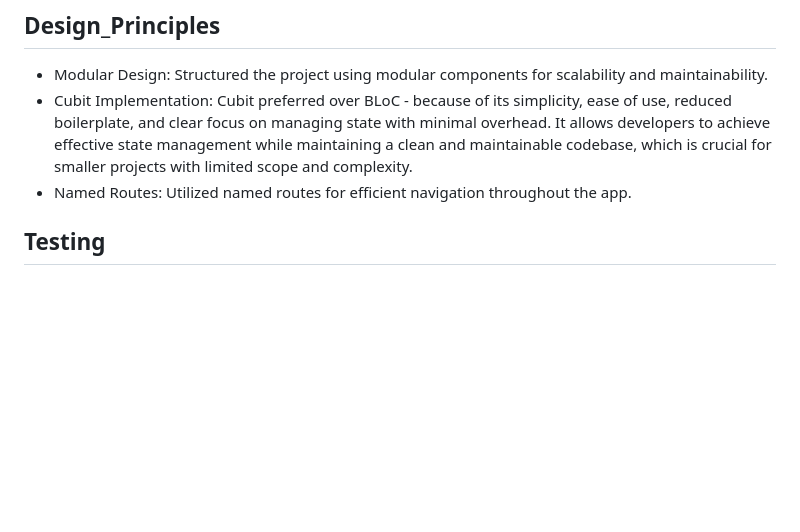
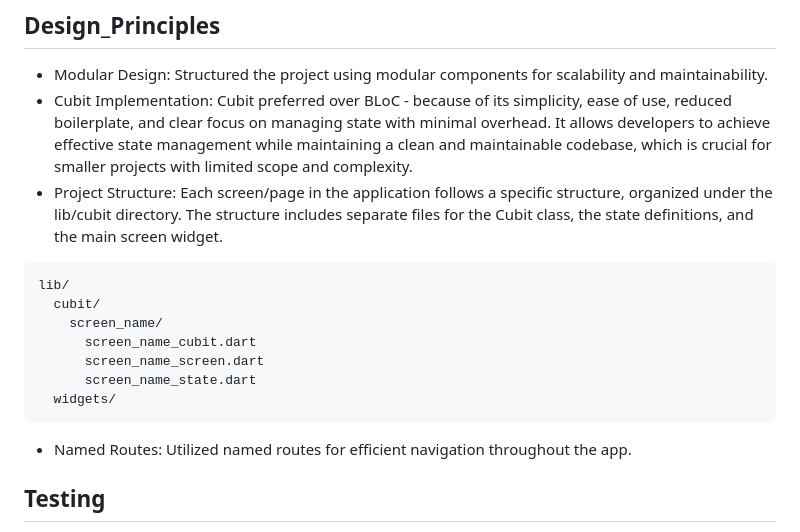
Before and after one commit to shrashk/ticketly, a Markdown page: README.md, the part around the change. GitHub-like rendering; blank space fills up the shorter version.

````diff
--- a/README.md
+++ b/README.md
@@ -12,6 +12,16 @@ This Flutter mobile application assists users in journey planning by allowing th
 
 - Modular Design: Structured the project using modular components for scalability and maintainability.
 - Cubit Implementation: Cubit preferred over BLoC - because of its simplicity, ease of use, reduced boilerplate, and clear focus on managing state with minimal overhead. It allows developers to achieve effective state management while maintaining a clean and maintainable codebase, which is crucial for smaller projects with limited scope and complexity.
+- Project Structure: Each screen/page in the application follows a specific structure, organized under the lib/cubit directory. The structure includes separate files for the Cubit class, the state definitions, and the main screen widget.
+```bash
+lib/
+  cubit/
+    screen_name/
+      screen_name_cubit.dart
+      screen_name_screen.dart
+      screen_name_state.dart
+  widgets/
+```
 - Named Routes: Utilized named routes for efficient navigation throughout the app.
 
 ## Testing
````
